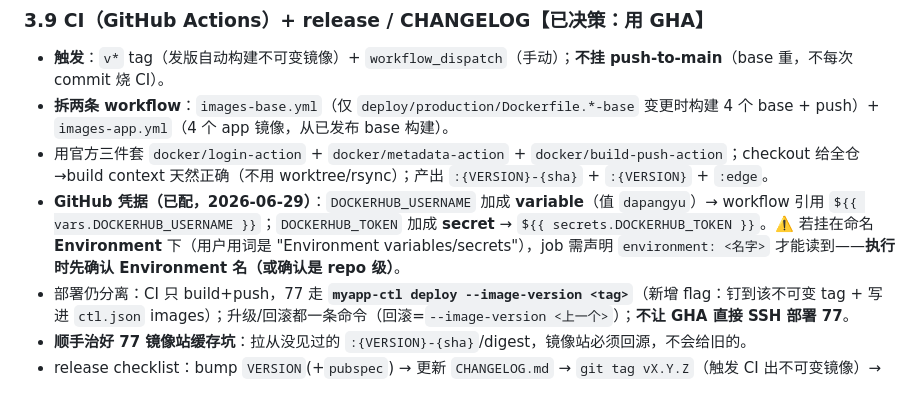
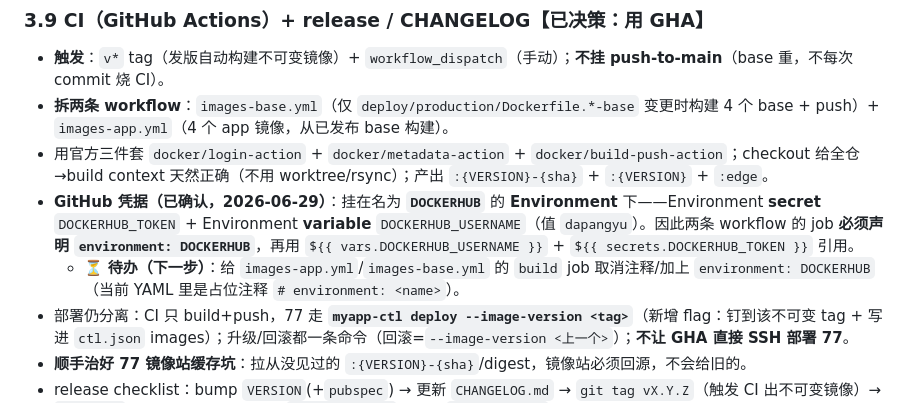
Before and after one commit to dapangyu-fish/ai-app, a Markdown page: docs/planning/version-management.md, the part around one of its changes. GitHub-like rendering.

```diff
--- a/docs/planning/version-management.md
+++ b/docs/planning/version-management.md
@@ -113,7 +113,8 @@ DSL 是「stored documents 必须持续可渲染」的 schema 问题,但为**全
 - **触发**：`v*` tag（发版自动构建不可变镜像）+ `workflow_dispatch`（手动）；**不挂 push-to-main**（base 重，不每次 commit 烧 CI）。
 - **拆两条 workflow**：`images-base.yml`（仅 `deploy/production/Dockerfile.*-base` 变更时构建 4 个 base + push）+ `images-app.yml`（4 个 app 镜像，从已发布 base 构建）。
 - 用官方三件套 `docker/login-action` + `docker/metadata-action` + `docker/build-push-action`；checkout 给全仓→build context 天然正确（不用 worktree/rsync）；产出 `:{VERSION}-{sha}` + `:{VERSION}` + `:edge`。
-- **GitHub 凭据（已配，2026-06-29）**：`DOCKERHUB_USERNAME` 加成 **variable**（值 `dapangyu`）→ workflow 引用 `${{ vars.DOCKERHUB_USERNAME }}`；`DOCKERHUB_TOKEN` 加成 **secret** → `${{ secrets.DOCKERHUB_TOKEN }}`。⚠️ 若挂在命名 **Environment** 下（用户用词是 "Environment variables/secrets"），job 需声明 `environment: <名字>` 才能读到——**执行时先确认 Environment 名（或确认是 repo 级）**。
+- **GitHub 凭据（已确认，2026-06-29）**：挂在名为 **`DOCKERHUB`** 的 **Environment** 下——Environment **secret** `DOCKERHUB_TOKEN` + Environment **variable** `DOCKERHUB_USERNAME`（值 `dapangyu`）。因此两条 workflow 的 job **必须声明 `environment: DOCKERHUB`**，再用 `${{ vars.DOCKERHUB_USERNAME }}` + `${{ secrets.DOCKERHUB_TOKEN }}` 引用。
+  - ⏳ **待办（下一步）**：给 `images-app.yml`/`images-base.yml` 的 `build` job 取消注释/加上 `environment: DOCKERHUB`（当前 YAML 里是占位注释 `# environment: <name>`）。
 - 部署仍分离：CI 只 build+push，77 走 **`myapp-ctl deploy --image-version <tag>`**（新增 flag：钉到该不可变 tag + 写进 `ctl.json` images）；升级/回滚都一条命令（回滚=`--image-version <上一个>`）；**不让 GHA 直接 SSH 部署 77**。
 - **顺手治好 77 镜像站缓存坑**：拉从没见过的 `:{VERSION}-{sha}`/digest，镜像站必须回源，不会给旧的。
 - release checklist：bump `VERSION`(+`pubspec`) → 更新 `CHANGELOG.md` → `git tag vX.Y.Z`（触发 CI 出不可变镜像）→ `ctl.json` images 钉到该 tag → `deploy --pull`。新增 `CHANGELOG.md`(Keep-a-Changelog)。
```
Also changed, not shown: other parts of docs/planning/version-management.md (+24 -16 lines).
